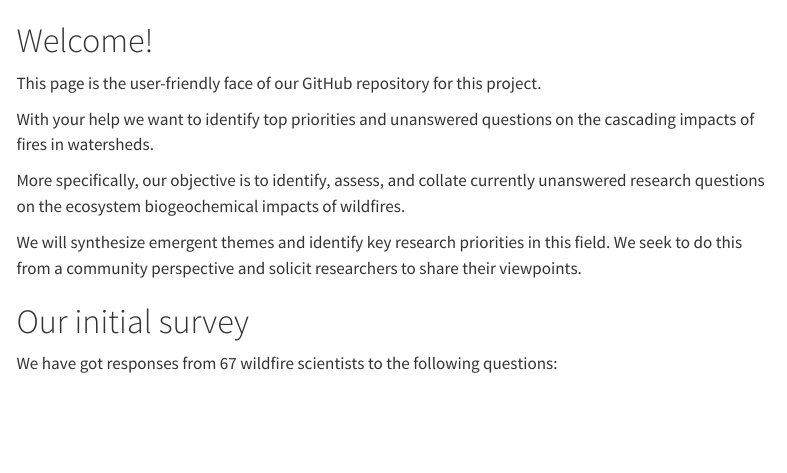
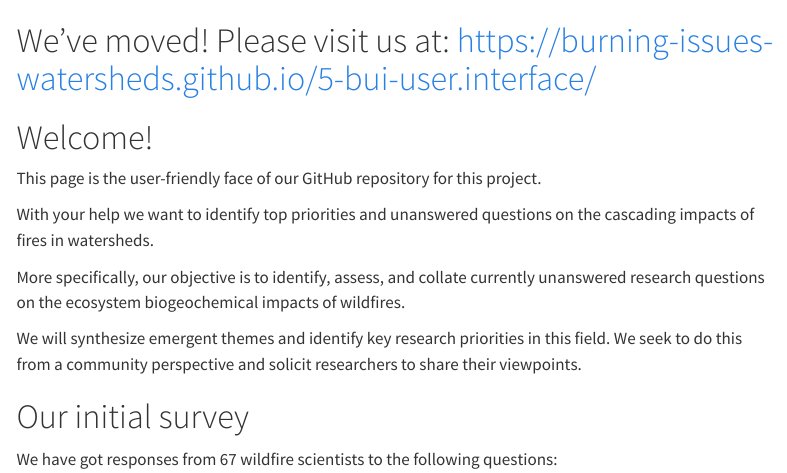
Before and after one commit to burning-issues/burn-website, a Quarto document (index.qmd): the page in a window 1100 px wide, from 150 px down. Rendered offline with R 4.5, knitr and Pandoc in place of Quarto, with nearby package versions; menus at the side of the page are left out.

Commit message:
Update index.qmd

```diff
--- a/index.qmd
+++ b/index.qmd
@@ -3,6 +3,9 @@ title: "Burning Questions: The Role of Wildfires in Watershed Functioning"
 ---
 
 ![](https://raw.githubusercontent.com/burning-issues/comm-assets/main/wildfires.png){fig-alt="Intense fire consuming trees in a forest" fig-align="center"}
+
+# We've moved! Please visit us at: https://burning-issues-watersheds.github.io/5-bui-user.interface/
+
 
 # Welcome!
 
```
